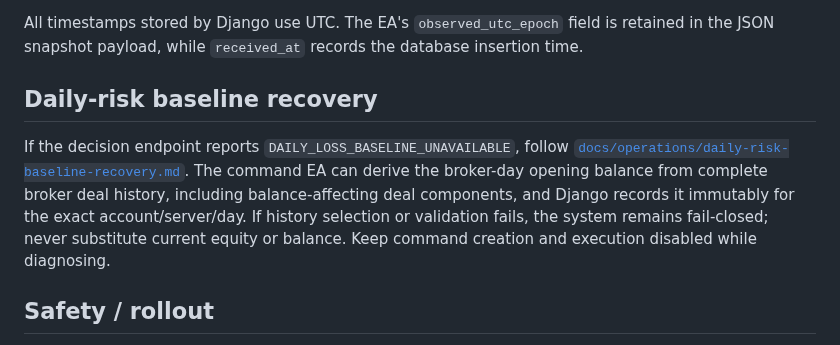
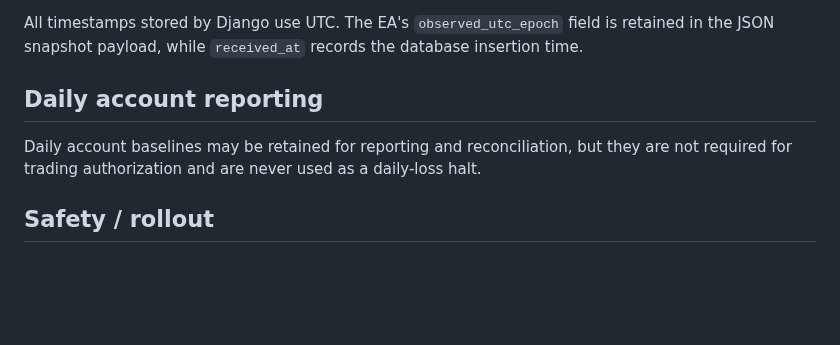
Before and after one commit to amiradmin/ramon-ai-trader, a Markdown page: backend/django_bridge/README.md, the part around the change. Drawn GitHub-style; blank space fills up the shorter version.

Commit message:
Document daily baselines as informational only

```diff
--- a/backend/django_bridge/README.md
+++ b/backend/django_bridge/README.md
@@ -59,9 +59,9 @@ Open **EA bridge → EA events**. The list is newest-first, paginated at 50 rows
 
 All timestamps stored by Django use UTC. The EA's `observed_utc_epoch` field is retained in the JSON snapshot payload, while `received_at` records the database insertion time.
 
-## Daily-risk baseline recovery
+## Daily account reporting
 
-If the decision endpoint reports `DAILY_LOSS_BASELINE_UNAVAILABLE`, follow [`docs/operations/daily-risk-baseline-recovery.md`](../../docs/operations/daily-risk-baseline-recovery.md). The command EA can derive the broker-day opening balance from complete broker deal history, including balance-affecting deal components, and Django records it immutably for the exact account/server/day. If history selection or validation fails, the system remains fail-closed; never substitute current equity or balance. Keep command creation and execution disabled while diagnosing.
+Daily account baselines may be retained for reporting and reconciliation, but they are not required for trading authorization and are never used as a daily-loss halt.
 
 ## Safety / rollout
 
```
